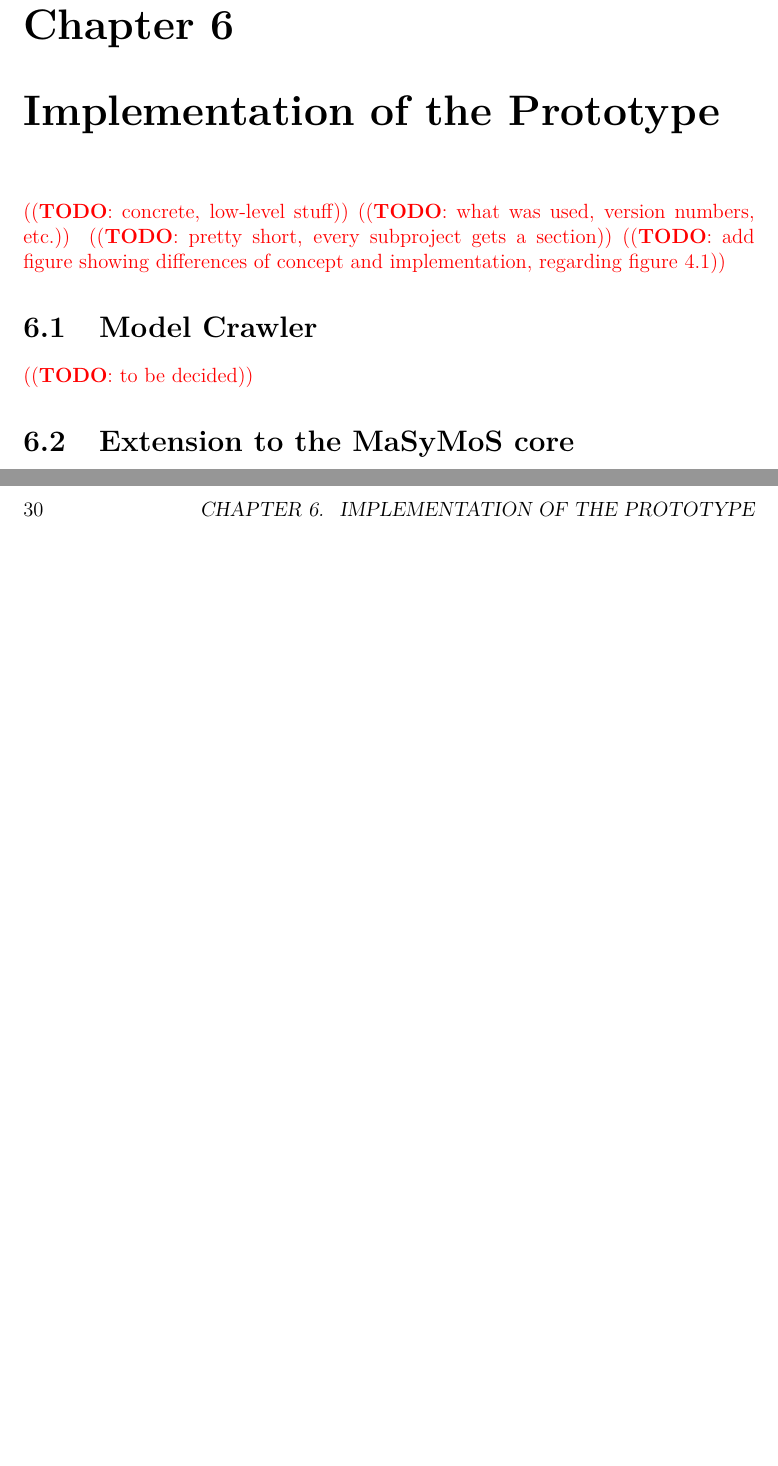
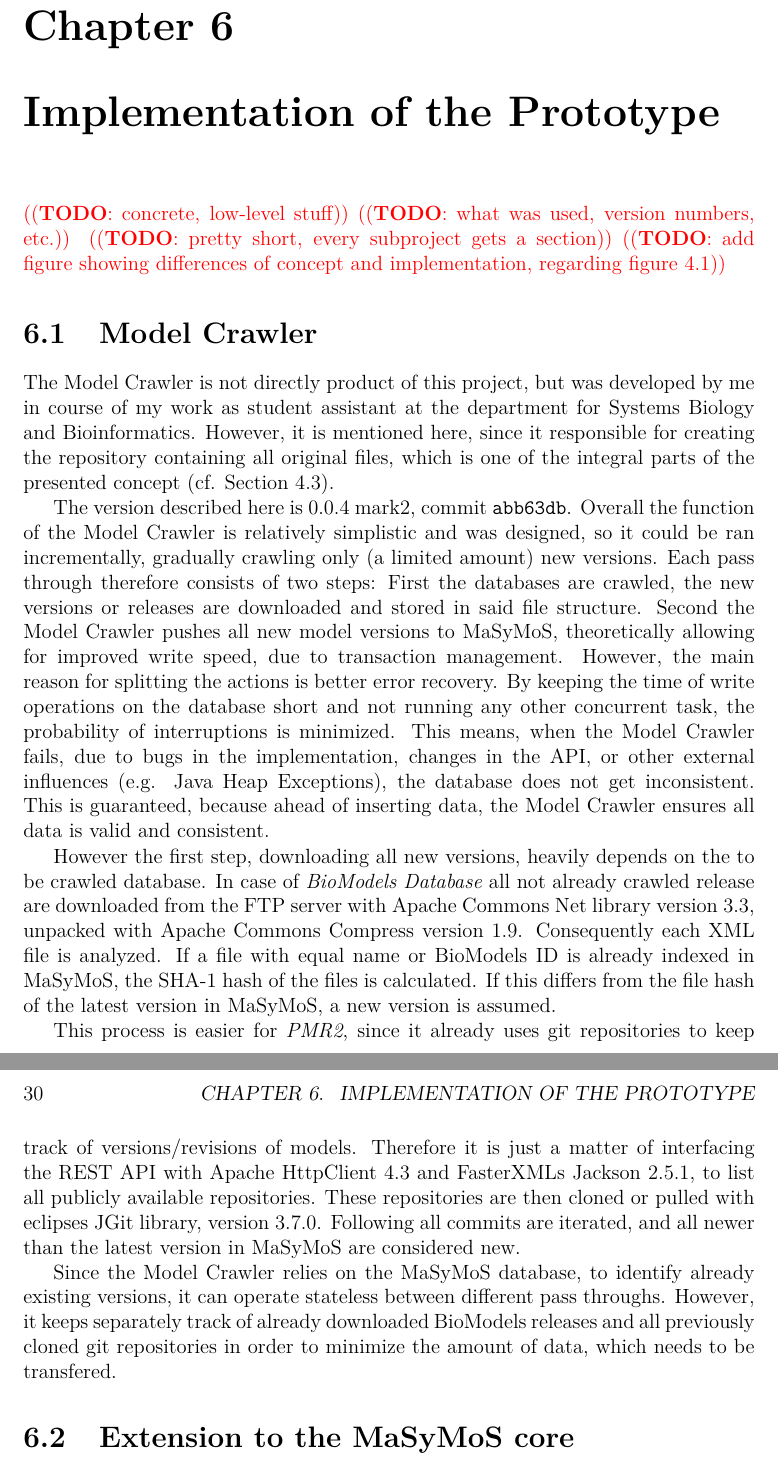
Before and after one commit to binfalse/bachelor-thesis, a LaTeX thesis (tex/ba-main.tex, which reads tex/implementation.tex): two parts of pages 29 and 30 of 51, joined at a grey line, cut so that both start at the same text, the shorter picture padded with empty space. Compiled offline with pdfLaTeX.

Commit message:
added ModelCrawler section to implementation

```diff
--- a/tex/implementation.tex
+++ b/tex/implementation.tex
@@ -5,7 +6,18 @@
 
 \section{\modelcrawler}
 	\label{sec:impl:modelcrawler}
-	\todo{to be decided}
+	The \modelcrawler is not directly product of this project, but was developed by me in course of my work as student assistant at the department for \sysbio and Bioinformatics. However, it is mentioned here, since it responsible for creating the repository containing all original files, which is one of the integral parts of the presented concept (cf. Section \ref{sec:concept:filestorage}).
+
+	The version described here is 0.0.4 mark2, commit \texttt{abb63db}. Overall the function of the \modelcrawler is relatively simplistic and was designed, so it could be ran incrementally, gradually crawling only (a limited amount) new versions. Each pass through therefore consists of two steps: First the databases are crawled, the new versions or releases are downloaded and stored in said file structure.
+	Second the \modelcrawler pushes all new model versions to \masymos, theoretically allowing for improved write speed, due to transaction management. However, the main reason for splitting the actions is better error recovery. By keeping the time of write operations on the database short and not running any other concurrent task, the probability of interruptions is minimized. This means, when the \modelcrawler fails, due to bugs in the implementation, changes in the API, or other external influences (e.g. Java Heap Exceptions), the database does not get inconsistent. This is guaranteed, because ahead of inserting data, the \modelcrawler ensures all data is valid and consistent.
+
+	However the first step, downloading all new versions, heavily depends on the to be crawled database.
+	In case of \emph{BioModels Database} all not already crawled release are downloaded from the FTP server with Apache Commons Net library version 3.3, unpacked with Apache Commons Compress version 1.9. Consequently each \xml file is analyzed.
+	If a file with equal name or BioModels ID is already indexed in \masymos, the SHA-1 hash of the files is calculated. If this differs from the file hash of the latest version in \masymos, a new version is assumed.
+
+	This process is easier for \emph{PMR2}, since it already uses git repositories to keep track of versions/revisions of models. Therefore it is just a matter of interfacing the \rest API with Apache HttpClient 4.3 and FasterXMLs Jackson 2.5.1, to list all publicly available repositories. These repositories are then cloned or pulled with eclipses JGit library, version 3.7.0. Following all commits are iterated, and all newer than the latest version in \masymos are considered new.
+
+	Since the \modelcrawler relies on the \masymos database, to identify already existing versions, it can operate stateless between different pass throughs. However, it keeps separately track of already downloaded BioModels releases and all previously cloned git repositories in order to minimize the amount of data, which needs to be transfered.
 
 \section{Extension to the \masymos core}
 	\label{sec:impl:masymos}
```
Also changed, not shown: tex/implementation.tex (1 more changed lines).
